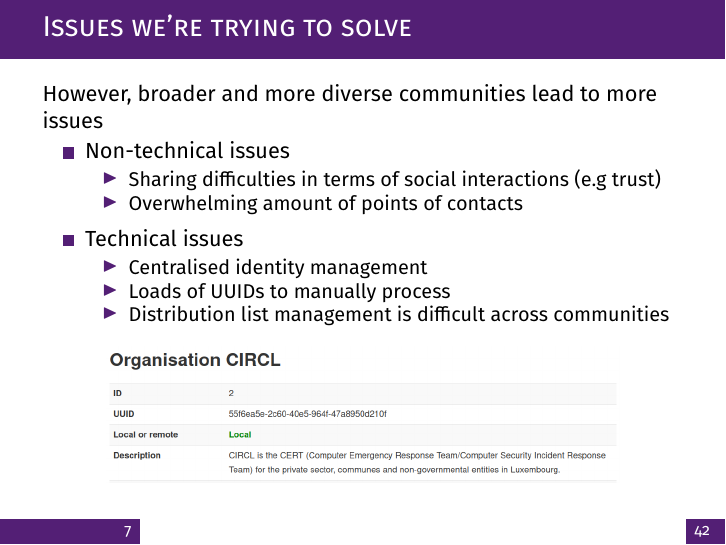
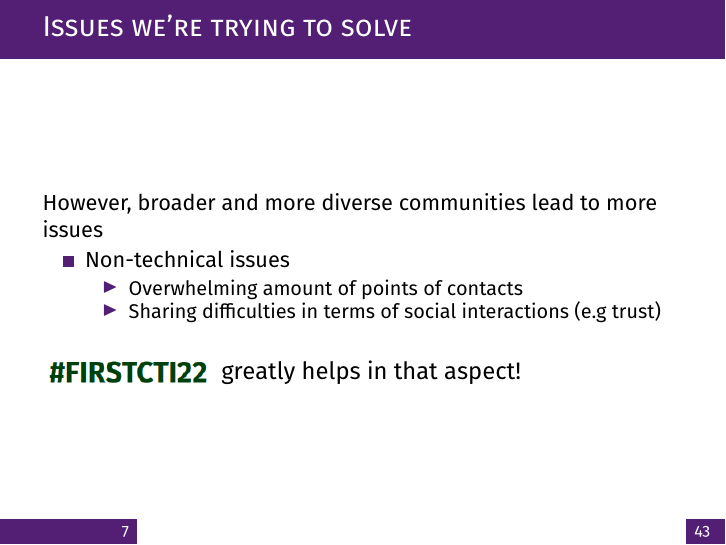
Before and after one commit to cerebrate-project/cerebrate-training, LaTeX slides (firstcti2022/slide.tex, which reads firstcti2022/content.tex): page 9 of 44 before the commit and page 9 of 45 after it. Compiled offline with pdfLaTeX.

Commit message:
chg: [firstcti22] Improved issues to solve slide

```diff
--- a/firstcti2022/content.tex
+++ b/firstcti2022/content.tex
@@ -81,11 +81,21 @@
     \begin{itemize}
         \item {Non-technical issues}
         \begin{itemize}
+            \item Overwhelming amount of points of contacts
             \item Sharing difficulties in terms of social interactions (e.g trust)
-            \item Overwhelming amount of points of contacts
         \end{itemize}
     \end{itemize}
+    \vspace{1em}
+    \begin{minipage}{0.27\textwidth}
+        \includegraphics[scale=0.4]{pictures/firstcti-hastag.png}
+    \end{minipage}
+    \begin{minipage}{0.6\textwidth}
+        {\large greatly helps in that aspect!}
+    \end{minipage}
+\end{frame}
 
+\begin{frame}
+\frametitle{Issues we're trying to solve}
     \begin{itemize}
         \item {Technical issues}
         \begin{itemize}
```
Also changed, not shown: firstcti2022/pictures/firstcti-hastag.png (added).
